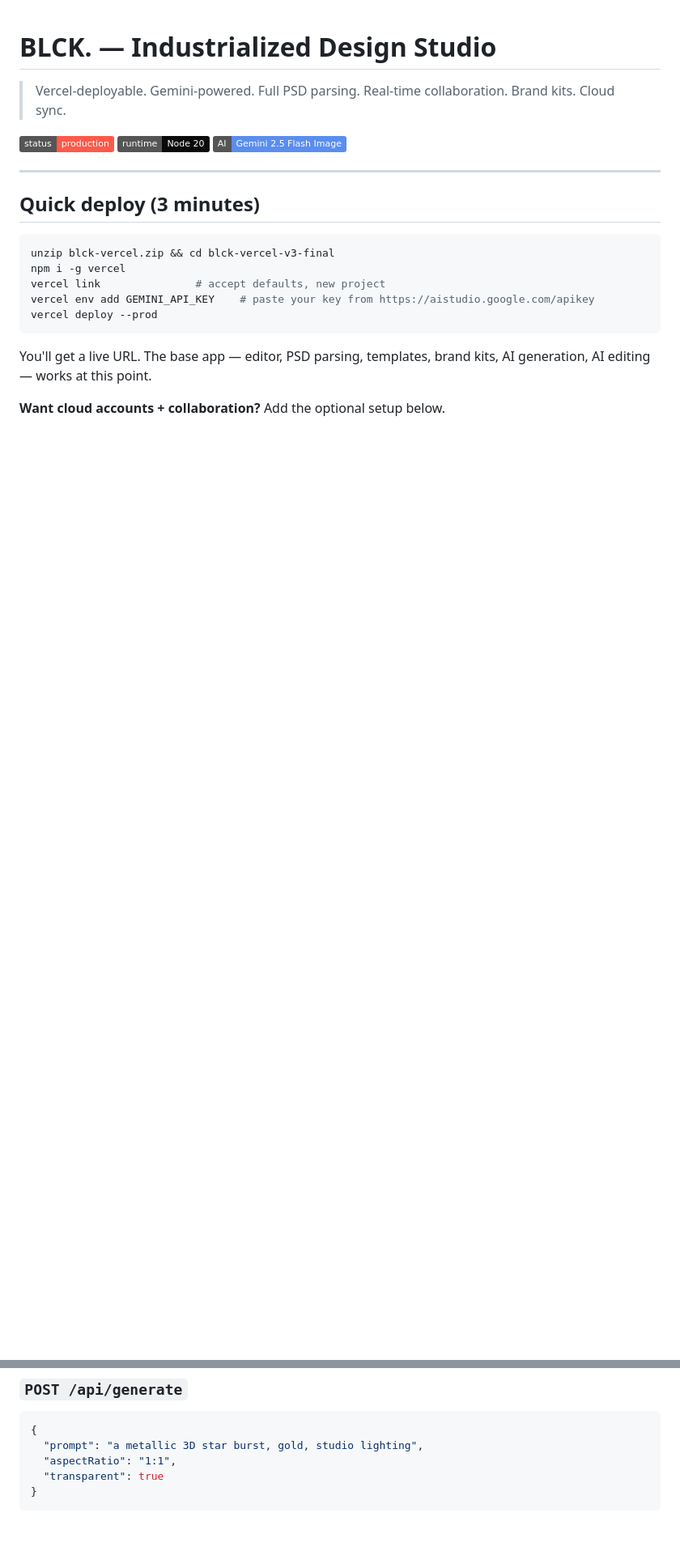
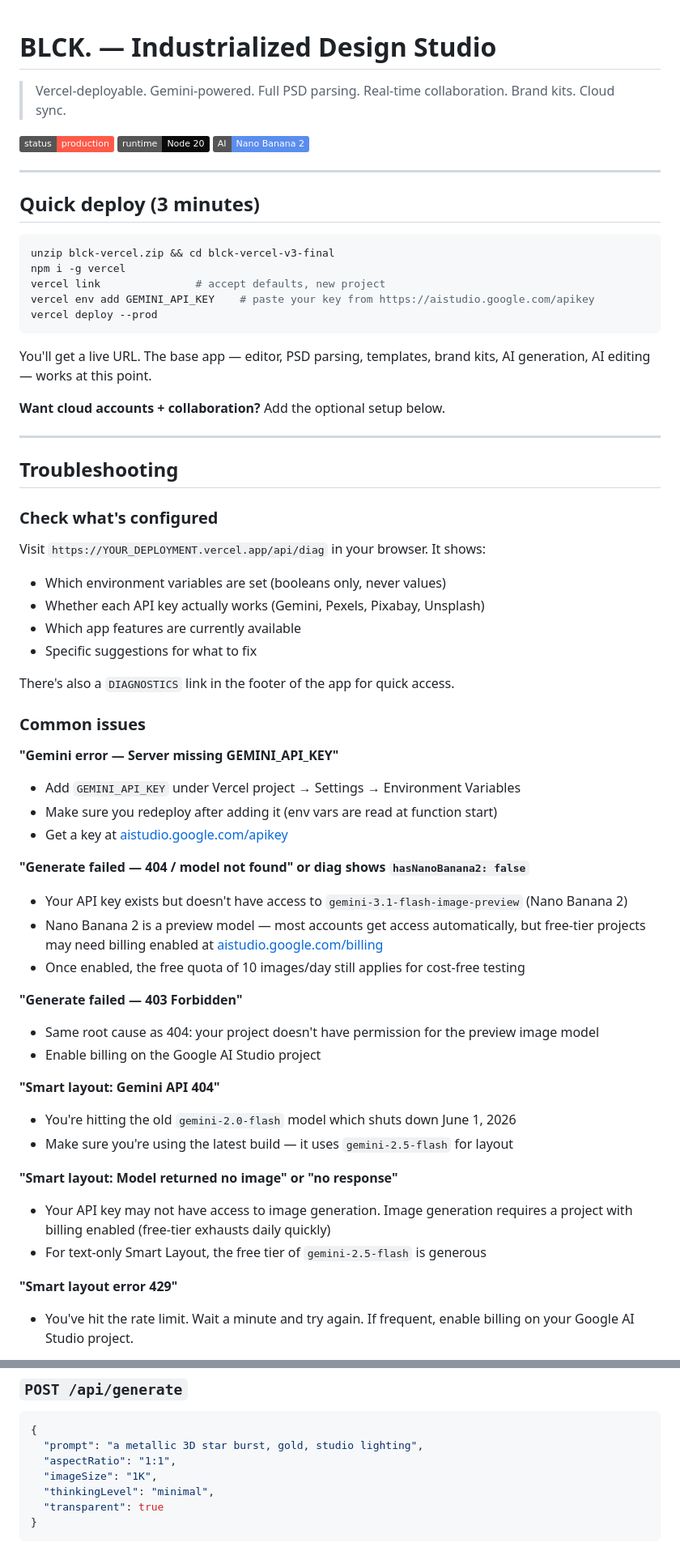
Before and after one commit to designteamadi/BLCK, a Markdown page: blck-vercel/README.md, 2 parts joined by grey strips. Shown at 81% size. GitHub-like rendering; badges without logos; blank space fills up the shorter version.

````diff
--- a/blck-vercel/README.md
+++ b/blck-vercel/README.md
@@ -4,7 +4,7 @@
 
 ![status](https://img.shields.io/badge/status-production-FF5949)
 ![runtime](https://img.shields.io/badge/runtime-Node%2020-0A0A0A)
-![ai](https://img.shields.io/badge/AI-Gemini%202.5%20Flash%20Image-5b8def)
+![ai](https://img.shields.io/badge/AI-Nano%20Banana%202-5b8def)
 
 ---
 
@@ -21,3 +21,46 @@ vercel deploy --prod
 You'll get a live URL. The base app — editor, PSD parsing, templates, brand kits, AI generation, AI editing — works at this point.
 
 **Want cloud accounts + collaboration?** Add the optional setup below.
+
+---
+
+## Troubleshooting
+
+### Check what's configured
+
+Visit `https://YOUR_DEPLOYMENT.vercel.app/api/diag` in your browser. It shows:
+
+- Which environment variables are set (booleans only, never values)
+- Whether each API key actually works (Gemini, Pexels, Pixabay, Unsplash)
+- Which app features are currently available
+- Specific suggestions for what to fix
+
+There's also a `DIAGNOSTICS` link in the footer of the app for quick access.
+
+### Common issues
+
+**"Gemini error — Server missing GEMINI_API_KEY"**
+- Add `GEMINI_API_KEY` under Vercel project → Settings → Environment Variables
+- Make sure you redeploy after adding it (env vars are read at function start)
+- Get a key at [aistudio.google.com/apikey](https://aistudio.google.com/apikey)
+
+**"Generate failed — 404 / model not found" or diag shows `hasNanoBanana2: false`**
+- Your API key exists but doesn't have access to `gemini-3.1-flash-image-preview` (Nano Banana 2)
+- Nano Banana 2 is a preview model — most accounts get access automatically, but free-tier projects may need billing enabled at [aistudio.google.com/billing](https://aistudio.google.com/billing)
+- Once enabled, the free quota of 10 images/day still applies for cost-free testing
+
+**"Generate failed — 403 Forbidden"**
+- Same root cause as 404: your project doesn't have permission for the preview image model
+- Enable billing on the Google AI Studio project
+
+**"Smart layout: Gemini API 404"**
+- You're hitting the old `gemini-2.0-flash` model which shuts down June 1, 2026
+- Make sure you're using the latest build — it uses `gemini-2.5-flash` for layout
+
+**"Smart layout: Model returned no image" or "no response"**
+- Your API key may not have access to image generation. Image generation requires a project with billing enabled (free-tier exhausts daily quickly)
+- For text-only Smart Layout, the free tier of `gemini-2.5-flash` is generous
+
+**"Smart layout error 429"**
+- You've hit the rate limit. Wait a minute and try again. If frequent, enable billing on your Google AI Studio project.
+
@@ -206,6 +278,8 @@ blck-vercel-v3-final/
 {
   "prompt": "a metallic 3D star burst, gold, studio lighting",
   "aspectRatio": "1:1",
+  "imageSize": "1K",
+  "thinkingLevel": "minimal",
   "transparent": true
 }
 ```
````
Also changed, not shown: other parts of blck-vercel/README.md (+45 -9 lines).
